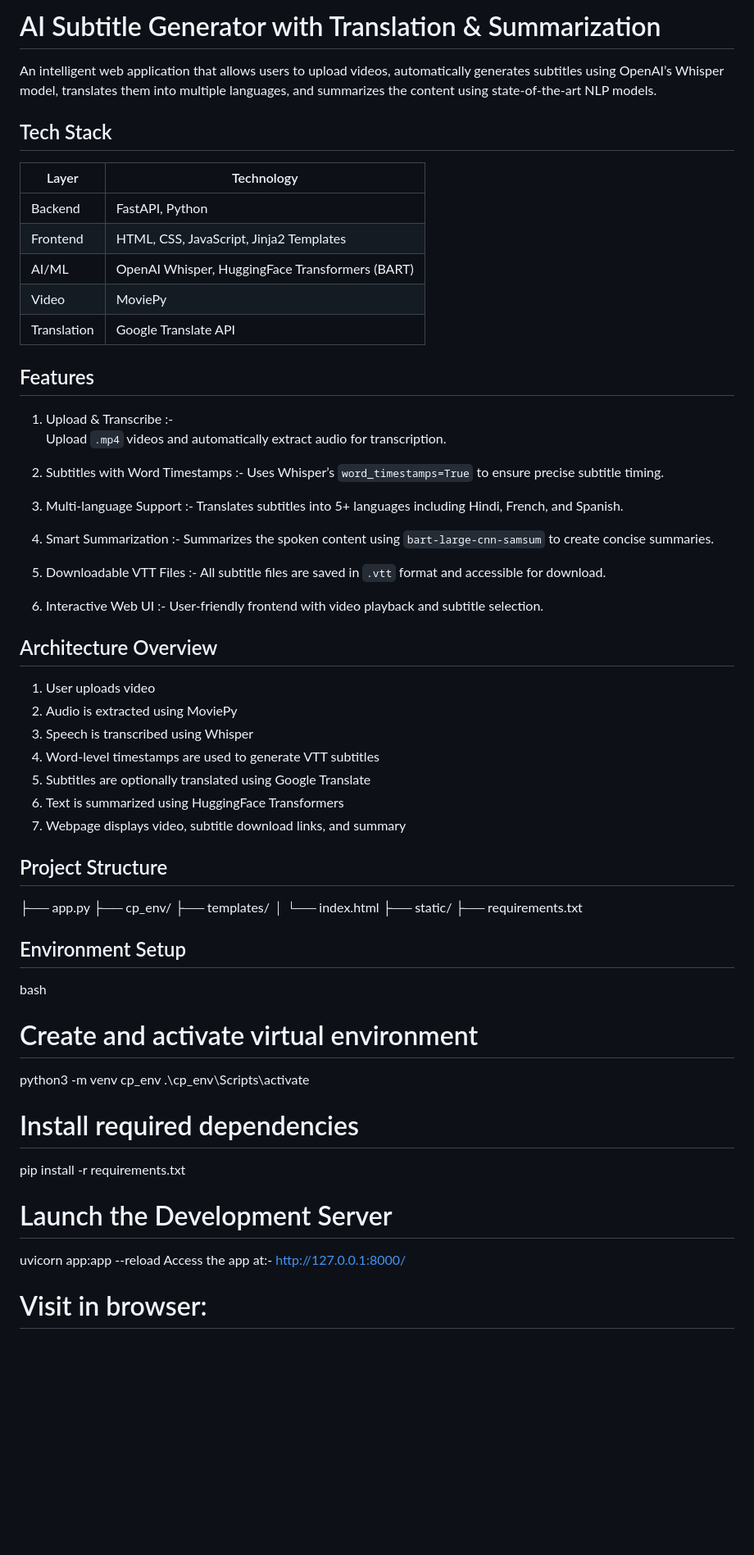
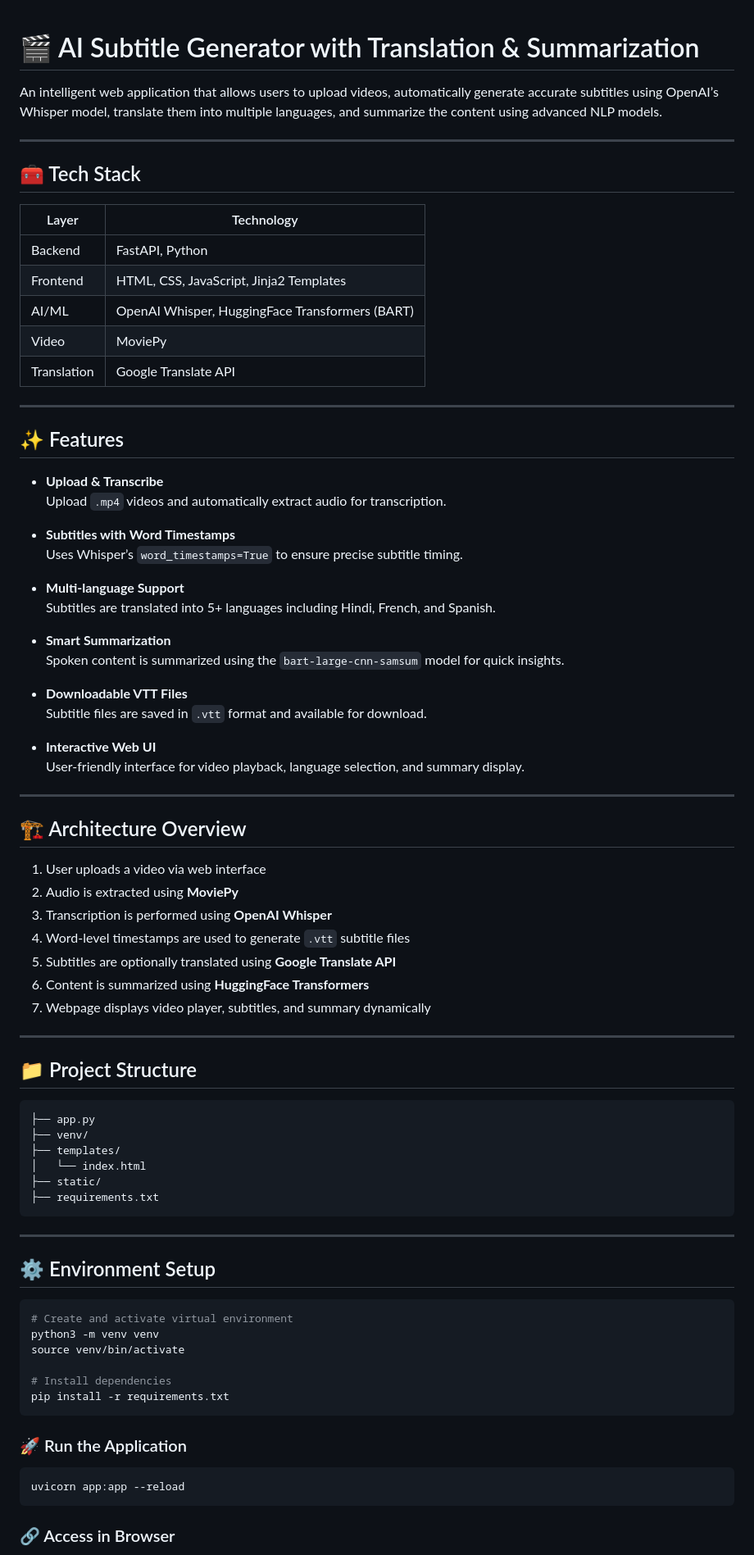
Before and after one commit to Jasmeen-28/Ai-Subtitle-Generator, a Markdown page: README.md, the part around one of its changes. Shown at 82% size. GitHub-like rendering; blank space fills up the shorter version.

````diff
--- a/README.md
+++ b/README.md
@@ -1,10 +1,11 @@
-# AI Subtitle Generator with Translation & Summarization
 
-An intelligent web application that allows users to upload videos, automatically generates subtitles using OpenAI’s Whisper model, translates them into multiple languages, and summarizes the content using state-of-the-art NLP models.
+# 🎬 AI Subtitle Generator with Translation & Summarization
 
+An intelligent web application that allows users to upload videos, automatically generate accurate subtitles using OpenAI’s Whisper model, translate them into multiple languages, and summarize the content using advanced NLP models.
 
+---
 
-## Tech Stack
+## 🧰 Tech Stack
 
 | Layer        | Technology                                      |
 |--------------|-------------------------------------------------|
@@ -14,63 +15,71 @@ An intelligent web application that allows users to upload videos, automatically
 | Video        | MoviePy                                         |
 | Translation  | Google Translate API                            |
 
+---
 
-##  Features
+## ✨ Features
 
-1. Upload & Transcribe :-
-    Upload `.mp4` videos and automatically extract audio for transcription.
+- **Upload & Transcribe**
+  Upload `.mp4` videos and automatically extract audio for transcription.
 
-2. Subtitles with Word Timestamps :-
-    Uses Whisper’s `word_timestamps=True` to ensure precise subtitle timing.
+- **Subtitles with Word Timestamps**
+  Uses Whisper’s `word_timestamps=True` to ensure precise subtitle timing.
 
-3. Multi-language Support :-
-    Translates subtitles into 5+ languages including Hindi, French, and Spanish.
+- **Multi-language Support**
+  Subtitles are translated into 5+ languages including Hindi, French, and Spanish.
 
-4. Smart Summarization :-
-    Summarizes the spoken content using `bart-large-cnn-samsum` to create concise summaries.
+- **Smart Summarization**
+  Spoken content is summarized using the `bart-large-cnn-samsum` model for quick insights.
 
-5. Downloadable VTT Files :-
-    All subtitle files are saved in `.vtt` format and accessible for download.
+- **Downloadable VTT Files**
+  Subtitle files are saved in `.vtt` format and available for download.
 
-6. Interactive Web UI :-
-    User-friendly frontend with video playback and subtitle selection.
+- **Interactive Web UI**
+  User-friendly interface for video playback, language selection, and summary display.
 
+---
 
-## Architecture Overview
+## 🏗️ Architecture Overview
 
-1. User uploads video
-2. Audio is extracted using MoviePy
-3. Speech is transcribed using Whisper
-4. Word-level timestamps are used to generate VTT subtitles
-5. Subtitles are optionally translated using Google Translate
-6. Text is summarized using HuggingFace Transformers
-7. Webpage displays video, subtitle download links, and summary
+1. User uploads a video via web interface
+2. Audio is extracted using **MoviePy**
+3. Transcription is performed using **OpenAI Whisper**
+4. Word-level timestamps are used to generate `.vtt` subtitle files
+5. Subtitles are optionally translated using **Google Translate API**
+6. Content is summarized using **HuggingFace Transformers**
+7. Webpage displays video player, subtitles, and summary dynamically
 
+---
 
-##  Project Structure
+## 📁 Project Structure
 
+```
 ├── app.py
-├── cp_env/
+├── venv/
 ├── templates/
-│ └── index.html
+│   └── index.html
 ├── static/
 ├── requirements.txt
+```
 
+---
 
-##  Environment Setup
+## ⚙️ Environment Setup
 
-bash
+```bash
 # Create and activate virtual environment
-python3 -m venv cp_env
-.\cp_env\Scripts\activate
+python3 -m venv venv
+source venv/bin/activate
 
-# Install required dependencies
+# Install dependencies
 pip install -r requirements.txt
+```
 
-# Launch the Development Server
+### 🚀 Run the Application
 
+```bash
 uvicorn app:app --reload
-Access the app at:-  http://127.0.0.1:8000/
+```
 
-# Visit in browser:
+### 🔗 Access in Browser
 
````
Also changed, not shown: other parts of README.md (+49 -45 lines).
